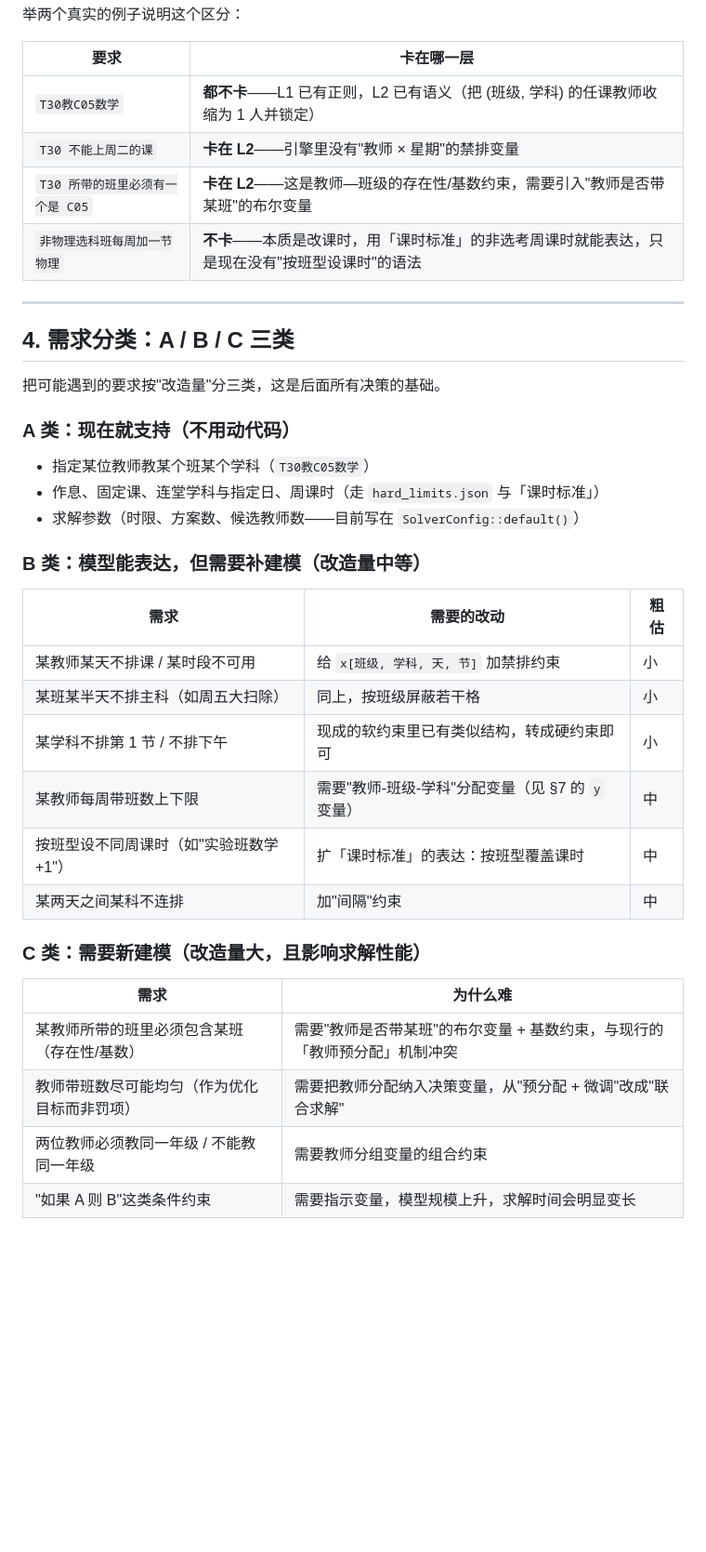
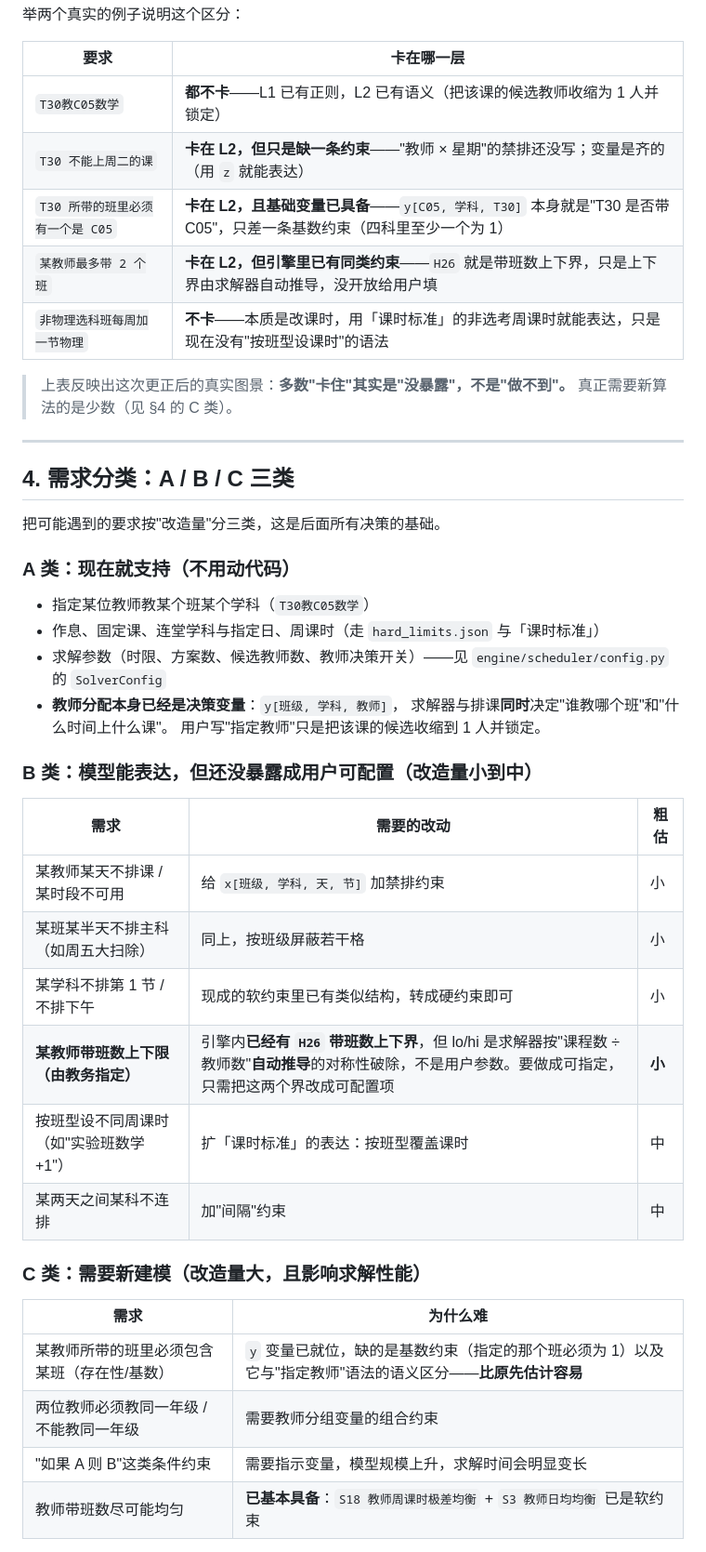
Before and after one commit to dustcpu/schedule, a Markdown page: docs/额外约束处理方案评估.md, the part around one of its changes. Shown at 93% size. GitHub-like rendering; blank space fills up the shorter version.

```diff
--- a/docs/额外约束处理方案评估.md
+++ b/docs/额外约束处理方案评估.md
@@ -92,10 +97,14 @@
 
 | 要求 | 卡在哪一层 |
 |---|---|
-| `T30教C05数学` | **都不卡**——L1 已有正则，L2 已有语义（把 (班级, 学科) 的任课教师收缩为 1 人并锁定） |
-| `T30 不能上周二的课` | **卡在 L2**——引擎里没有"教师 × 星期"的禁排变量 |
-| `T30 所带的班里必须有一个是 C05` | **卡在 L2**——这是教师—班级的存在性/基数约束，需要引入"教师是否带某班"的布尔变量 |
+| `T30教C05数学` | **都不卡**——L1 已有正则，L2 已有语义（把该课的候选教师收缩为 1 人并锁定） |
+| `T30 不能上周二的课` | **卡在 L2，但只是缺一条约束**——"教师 × 星期"的禁排还没写；变量是齐的（用 `z` 就能表达） |
+| `T30 所带的班里必须有一个是 C05` | **卡在 L2，且基础变量已具备**——`y[C05, 学科, T30]` 本身就是"T30 是否带 C05"，只差一条基数约束（四科里至少一个为 1） |
+| `某教师最多带 2 个班` | **卡在 L2，但引擎里已有同类约束**——`H26` 就是带班数上下界，只是上下界由求解器自动推导，没开放给用户填 |
 | `非物理选科班每周加一节物理` | **不卡**——本质是改课时，用「课时标准」的非选考周课时就能表达，只是现在没有"按班型设课时"的语法 |
+
+> 上表反映出这次更正后的真实图景：**多数"卡住"其实是"没暴露"，不是"做不到"。**
+> 真正需要新算法的是少数（见 §4 的 C 类）。
 
 ---
 
@@ -107,16 +116,19 @@
 
 - 指定某位教师教某个班某个学科（`T30教C05数学`）
 - 作息、固定课、连堂学科与指定日、周课时（走 `hard_limits.json` 与「课时标准」）
-- 求解参数（时限、方案数、候选教师数——目前写在 `SolverConfig::default()`）
+- 求解参数（时限、方案数、候选教师数、教师决策开关）——见 `engine/scheduler/config.py` 的 `SolverConfig`
+- **教师分配本身已经是决策变量**：`y[班级, 学科, 教师]`，
+  求解器与排课**同时**决定"谁教哪个班"和"什么时间上什么课"。
+  用户写"指定教师"只是把该课的候选收缩到 1 人并锁定。
 
-### B 类：模型能表达，但需要补建模（改造量中等）
+### B 类：模型能表达，但还没暴露成用户可配置（改造量小到中）
 
 | 需求 | 需要的改动 | 粗估 |
 |---|---|---|
 | 某教师某天不排课 / 某时段不可用 | 给 `x[班级, 学科, 天, 节]` 加禁排约束 | 小 |
 | 某班某半天不排主科（如周五大扫除） | 同上，按班级屏蔽若干格 | 小 |
 | 某学科不排第 1 节 / 不排下午 | 现成的软约束里已有类似结构，转成硬约束即可 | 小 |
-| 某教师每周带班数上下限 | 需要"教师-班级-学科"分配变量（见 §7 的 `y` 变量） | 中 |
+| **某教师带班数上下限（由教务指定）** | 引擎内**已经有 `H26` 带班数上下界**，但 lo/hi 是求解器按"课程数 ÷ 教师数"**自动推导**的对称性破除，不是用户参数。要做成可指定，只需把这两个界改成可配置项 | **小** |
 | 按班型设不同周课时（如"实验班数学 +1"） | 扩「课时标准」的表达：按班型覆盖课时 | 中 |
 | 某两天之间某科不连排 | 加"间隔"约束 | 中 |
 
@@ -124,8 +136,8 @@
 
 | 需求 | 为什么难 |
 |---|---|
-| 某教师所带的班里必须包含某班（存在性/基数） | 需要"教师是否带某班"的布尔变量 + 基数约束，与现行的「教师预分配」机制冲突 |
-| 教师带班数尽可能均匀（作为优化目标而非罚项） | 需要把教师分配纳入决策变量，从"预分配 + 微调"改成"联合求解" |
+| 某教师所带的班里必须包含某班（存在性/基数） | `y` 变量已就位，缺的是基数约束（指定的那个班必须为 1）以及它与"指定教师"语法的语义区分——**比原先估计容易** |
 | 两位教师必须教同一年级 / 不能教同一年级 | 需要教师分组变量的组合约束 |
 | "如果 A 则 B"这类条件约束 | 需要指示变量，模型规模上升，求解时间会明显变长 |
+| 教师带班数尽可能均匀 | **已基本具备**：`S18 教师周课时极差均衡` + `S3 教师日均均衡` 已是软约束 |
 
```
Also changed, not shown: other parts of docs/额外约束处理方案评估.md (+25 -9 lines), CHANGELOG.md (+6 -0 lines).
